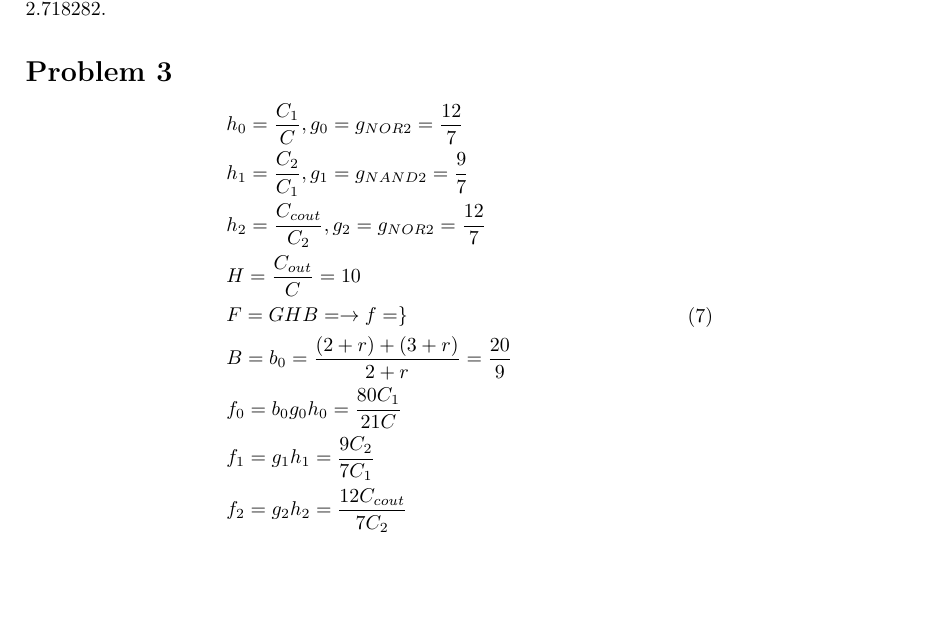
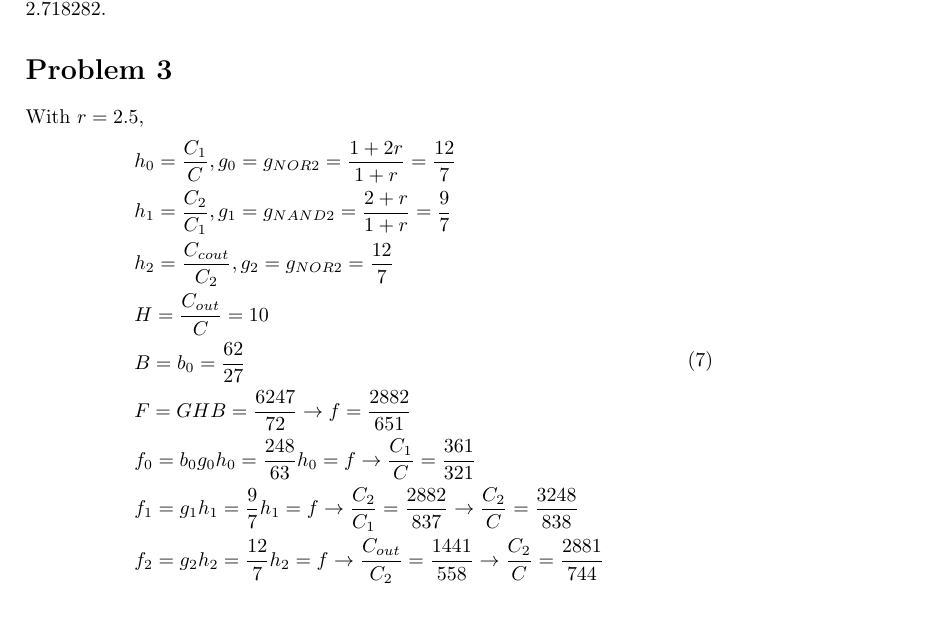
Before and after one commit to smithislearning/EL-6473, a LaTeX document (week_3/Chi_Zhang_cz776_HW3.tex): part of page 2 of 2, cut so that both start at the same text, the shorter picture padded with empty space. Compiled offline with pdfLaTeX.

Commit message:
HM-3. Still have some little problem. Will be done by Sat.

```diff
--- a/week_3/Chi_Zhang_cz776_HW3.tex
+++ b/week_3/Chi_Zhang_cz776_HW3.tex
@@ -77,17 +77,18 @@ For optimal 'u' of minimum normalized EDP,
 \subsection*{c}
 For condition of (b), \begin{math}u\approx 3.996934\end{math}. For optimal 'u' for minimum delay, \begin{math}u=e\approx 2.718282\end{math}.
 \section*{Problem 3}
+With \begin{math}r=2.5\end{math},
 \begin{equation}
 \begin{split}
-&h_0=\frac{C_1}{C}, g_0=g_{NOR2}=\frac{12}{7}\\
-&h_1=\frac{C_2}{C_1}, g_1=g_{NAND2}=\frac{9}{7}\\
+&h_0=\frac{C_1}{C}, g_0=g_{NOR2}=\frac{1+2r}{1+r}=\frac{12}{7}\\
+&h_1=\frac{C_2}{C_1}, g_1=g_{NAND2}=\frac{2+r}{1+r}=\frac{9}{7}\\
 &h_2=\frac{C_{cout}}{C_2}, g_2=g_{NOR2}=\frac{12}{7}\\
 &H=\frac{C_{out}}{C}=10\\
-&F=GHB=  \rightarrow f=\}\\
-&B=b_0=\frac{(2+r)+(3+r)}{2+r}=\frac{20}{9}\\
-&f_0=b_0 g_0 h_0 = \frac{80C_1}{21C}\\
-&f_1=g_1 h_1 =\frac{9C_2}{7C_1}\\
-&f_2=g_2 h_2 =\frac{12C_{cout}}{7C_2}\\
+&B=b_0=\frac{62}{27}\\
+&F=GHB=\frac{6247}{72}\rightarrow f=\frac{2882}{651}\\
+&f_0=b_0 g_0 h_0 = \frac{248}{63}h_0 =f\rightarrow \frac{C_1}{C}=\frac{361}{321}\\
+&f_1=g_1 h_1 =\frac{9}{7}h_1 =f\rightarrow \frac{C_2}{C_1}=\frac{2882}{837}\rightarrow\frac{C_2}{C}=\frac{3248}{838}\\
+&f_2=g_2 h_2 =\frac{12}{7}h_2=f\rightarrow\frac{C_{out}}{C_2}=\frac{1441}{558}\rightarrow\frac{C_2}{C}=\frac{2881}{744}\\
 \end{split}
 \end{equation}
 \end{document}
```
Also changed, not shown: week_3/Chi_Zhang_cz776_HW3.pdf, 2 other files.
